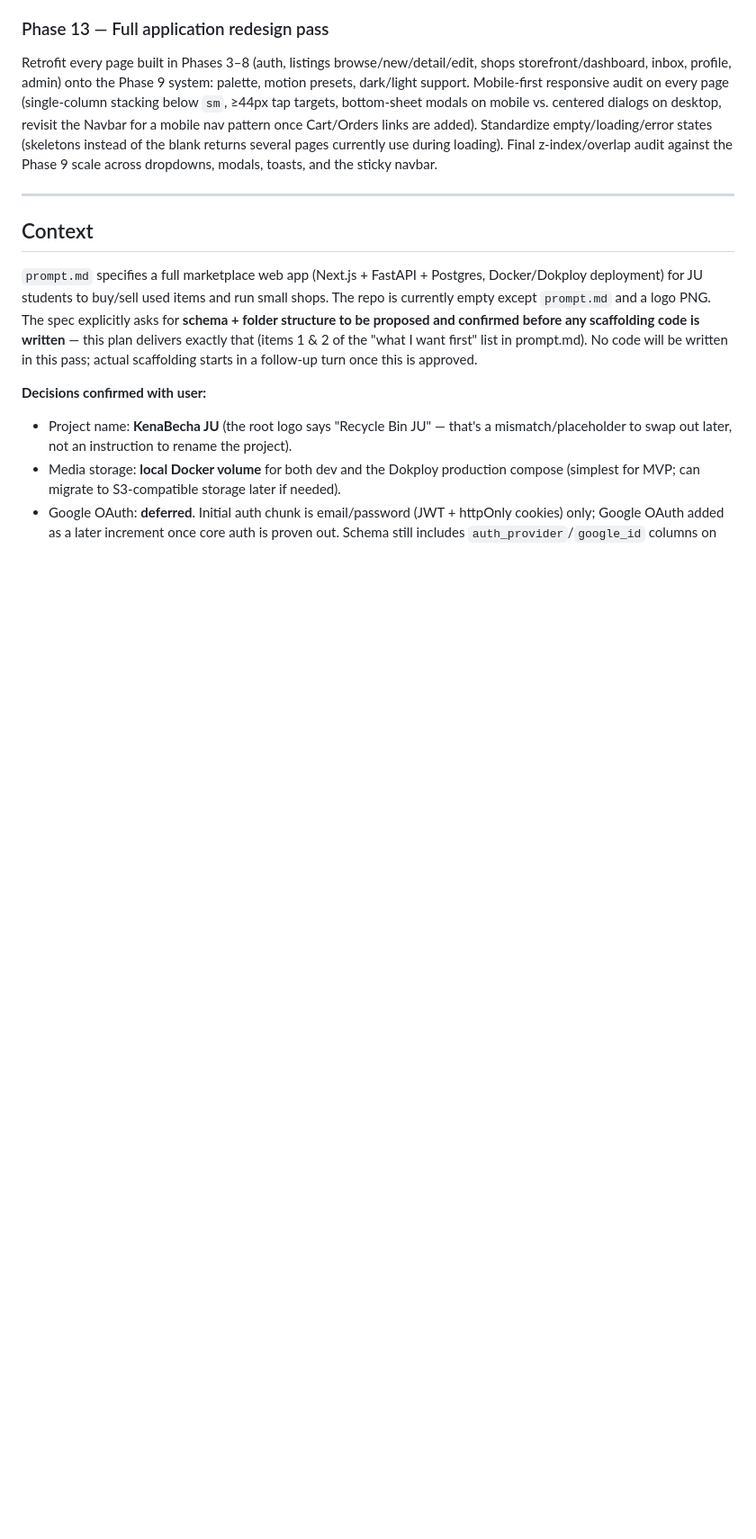
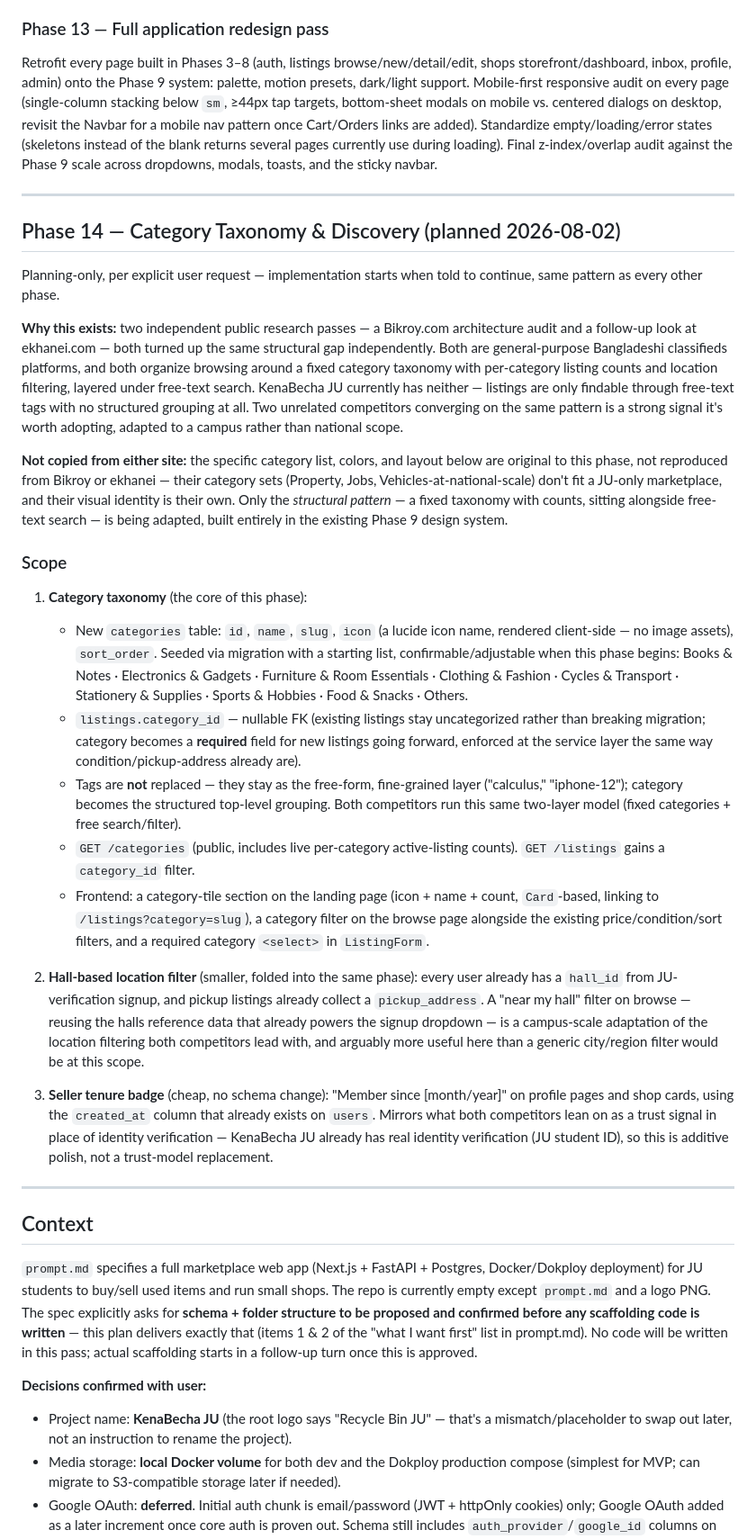
Before and after one commit to salman1237/kenabecha-ju, a Markdown page: PLAN.md, the part around one of its changes. Shown at 90% size. Drawn GitHub-style; blank space fills up the shorter version.

Commit message:
Plan Phase 14: category taxonomy & discovery
Planning-only, informed by public competitive research on Bikroy.com and
ekhanei.com - both independently structure browsing around a fixed
category taxonomy with per-category counts and location filtering,
which KenaBecha JU currently has no equivalent of (tags only). Adapted
to campus scope, not copied: original category list, plus a hall-based
location filter and a seller tenure badge. No implementation yet.

```diff
--- a/PLAN.md
+++ b/PLAN.md
@@ -96,6 +98,30 @@ Replace the current placeholder `/` homepage with a real landing page usable wit
 
 ### Phase 13 — Full application redesign pass
 Retrofit every page built in Phases 3–8 (auth, listings browse/new/detail/edit, shops storefront/dashboard, inbox, profile, admin) onto the Phase 9 system: palette, motion presets, dark/light support. Mobile-first responsive audit on every page (single-column stacking below `sm`, ≥44px tap targets, bottom-sheet modals on mobile vs. centered dialogs on desktop, revisit the Navbar for a mobile nav pattern once Cart/Orders links are added). Standardize empty/loading/error states (skeletons instead of the blank returns several pages currently use during loading). Final z-index/overlap audit against the Phase 9 scale across dropdowns, modals, toasts, and the sticky navbar.
+
+---
+
+## Phase 14 — Category Taxonomy & Discovery (planned 2026-08-02)
+
+Planning-only, per explicit user request — implementation starts when told to continue, same pattern as every other phase.
+
+**Why this exists:** two independent public research passes — a Bikroy.com architecture audit and a follow-up look at ekhanei.com — both turned up the same structural gap independently. Both are general-purpose Bangladeshi classifieds platforms, and both organize browsing around a fixed category taxonomy with per-category listing counts and location filtering, layered under free-text search. KenaBecha JU currently has neither — listings are only findable through free-text tags with no structured grouping at all. Two unrelated competitors converging on the same pattern is a strong signal it's worth adopting, adapted to a campus rather than national scope.
+
+**Not copied from either site:** the specific category list, colors, and layout below are original to this phase, not reproduced from Bikroy or ekhanei — their category sets (Property, Jobs, Vehicles-at-national-scale) don't fit a JU-only marketplace, and their visual identity is their own. Only the *structural pattern* — a fixed taxonomy with counts, sitting alongside free-text search — is being adapted, built entirely in the existing Phase 9 design system.
+
+### Scope
+
+1. **Category taxonomy** (the core of this phase):
+   - New `categories` table: `id`, `name`, `slug`, `icon` (a lucide icon name, rendered client-side — no image assets), `sort_order`. Seeded via migration with a starting list, confirmable/adjustable when this phase begins:
+     Books & Notes · Electronics & Gadgets · Furniture & Room Essentials · Clothing & Fashion · Cycles & Transport · Stationery & Supplies · Sports & Hobbies · Food & Snacks · Others.
+   - `listings.category_id` — nullable FK (existing listings stay uncategorized rather than breaking migration; category becomes a **required** field for new listings going forward, enforced at the service layer the same way condition/pickup-address already are).
+   - Tags are **not** replaced — they stay as the free-form, fine-grained layer ("calculus," "iphone-12"); category becomes the structured top-level grouping. Both competitors run this same two-layer model (fixed categories + free search/filter).
+   - `GET /categories` (public, includes live per-category active-listing counts). `GET /listings` gains a `category_id` filter.
+   - Frontend: a category-tile section on the landing page (icon + name + count, `Card`-based, linking to `/listings?category=slug`), a category filter on the browse page alongside the existing price/condition/sort filters, and a required category `<select>` in `ListingForm`.
+
+2. **Hall-based location filter** (smaller, folded into the same phase): every user already has a `hall_id` from JU-verification signup, and pickup listings already collect a `pickup_address`. A "near my hall" filter on browse — reusing the halls reference data that already powers the signup dropdown — is a campus-scale adaptation of the location filtering both competitors lead with, and arguably more useful here than a generic city/region filter would be at this scope.
+
+3. **Seller tenure badge** (cheap, no schema change): "Member since [month/year]" on profile pages and shop cards, using the `created_at` column that already exists on `users`. Mirrors what both competitors lean on as a trust signal in place of identity verification — KenaBecha JU already has real identity verification (JU student ID), so this is additive polish, not a trust-model replacement.
 
 ---
 
```
Also changed, not shown: other parts of PLAN.md (+2 -0 lines).
